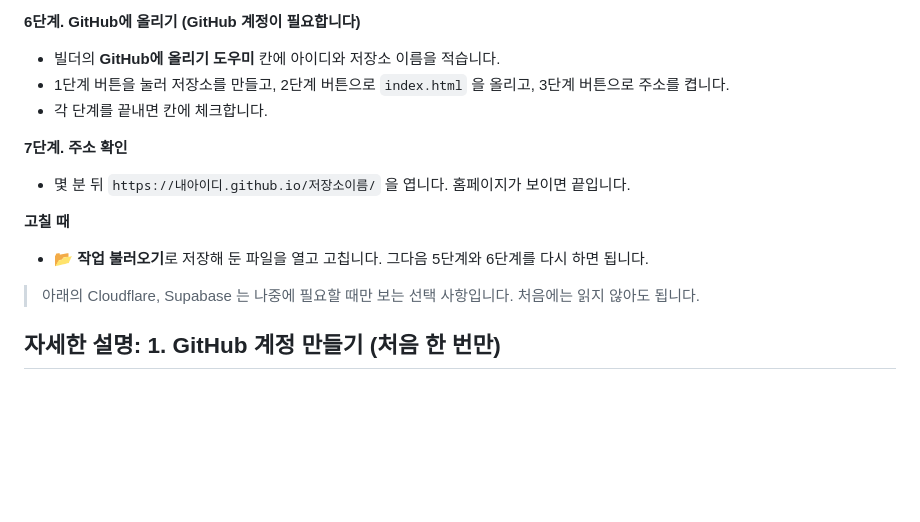
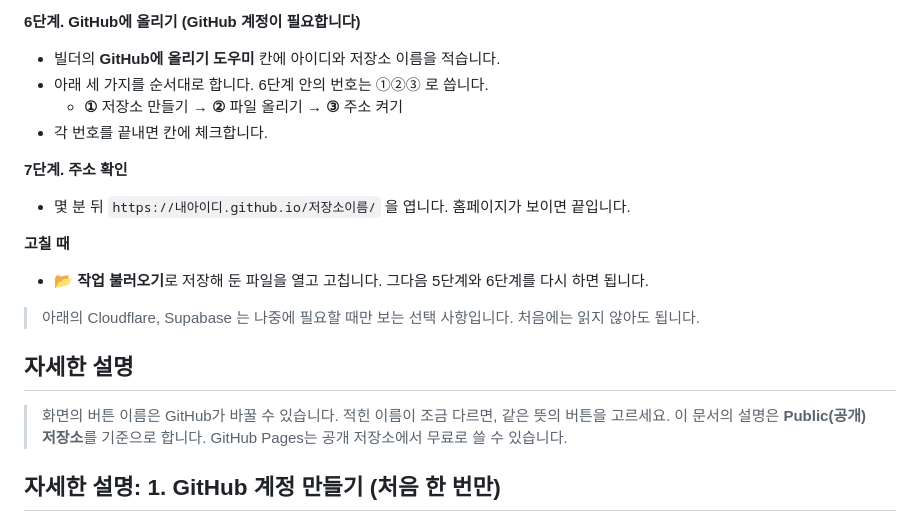
Before and after one commit to sunnykim717/claude-project, a Markdown page: website-template/docs/다음-단계-나만의-홈페이지.md, the part around the change. Drawn GitHub-style; blank space fills up the shorter version.

Commit message:
Make the guide's GitHub steps clearer for beginners
Name the three GitHub sub-steps 1, 2, 3 with circled numbers so they are not confused with the seven main steps. Note that GitHub's button names can change and that the guide assumes a public repository.

Claude-Session: https://claude.ai/code/session_017aQHBKvU38Tc4gZyoWpiPk

```diff
--- a/website-template/docs/다음-단계-나만의-홈페이지.md
+++ b/website-template/docs/다음-단계-나만의-홈페이지.md
@@ -36,8 +36,9 @@
 
 **6단계. GitHub에 올리기 (GitHub 계정이 필요합니다)**
 - 빌더의 **GitHub에 올리기 도우미** 칸에 아이디와 저장소 이름을 적습니다.
-- 1단계 버튼을 눌러 저장소를 만들고, 2단계 버튼으로 `index.html` 을 올리고, 3단계 버튼으로 주소를 켭니다.
-- 각 단계를 끝내면 칸에 체크합니다.
+- 아래 세 가지를 순서대로 합니다. 6단계 안의 번호는 ①②③ 로 씁니다.
+  - **①** 저장소 만들기 → **②** 파일 올리기 → **③** 주소 켜기
+- 각 번호를 끝내면 칸에 체크합니다.
 
 **7단계. 주소 확인**
 - 몇 분 뒤 `https://내아이디.github.io/저장소이름/` 을 엽니다. 홈페이지가 보이면 끝입니다.
@@ -46,6 +47,10 @@
 - **📂 작업 불러오기**로 저장해 둔 파일을 열고 고칩니다. 그다음 5단계와 6단계를 다시 하면 됩니다.
 
 > 아래의 Cloudflare, Supabase 는 나중에 필요할 때만 보는 선택 사항입니다. 처음에는 읽지 않아도 됩니다.
+
+## 자세한 설명
+
+> 화면의 버튼 이름은 GitHub가 바꿀 수 있습니다. 적힌 이름이 조금 다르면, 같은 뜻의 버튼을 고르세요. 이 문서의 설명은 **Public(공개) 저장소**를 기준으로 합니다. GitHub Pages는 공개 저장소에서 무료로 쓸 수 있습니다.
 
 ## 자세한 설명: 1. GitHub 계정 만들기 (처음 한 번만)
 
```
